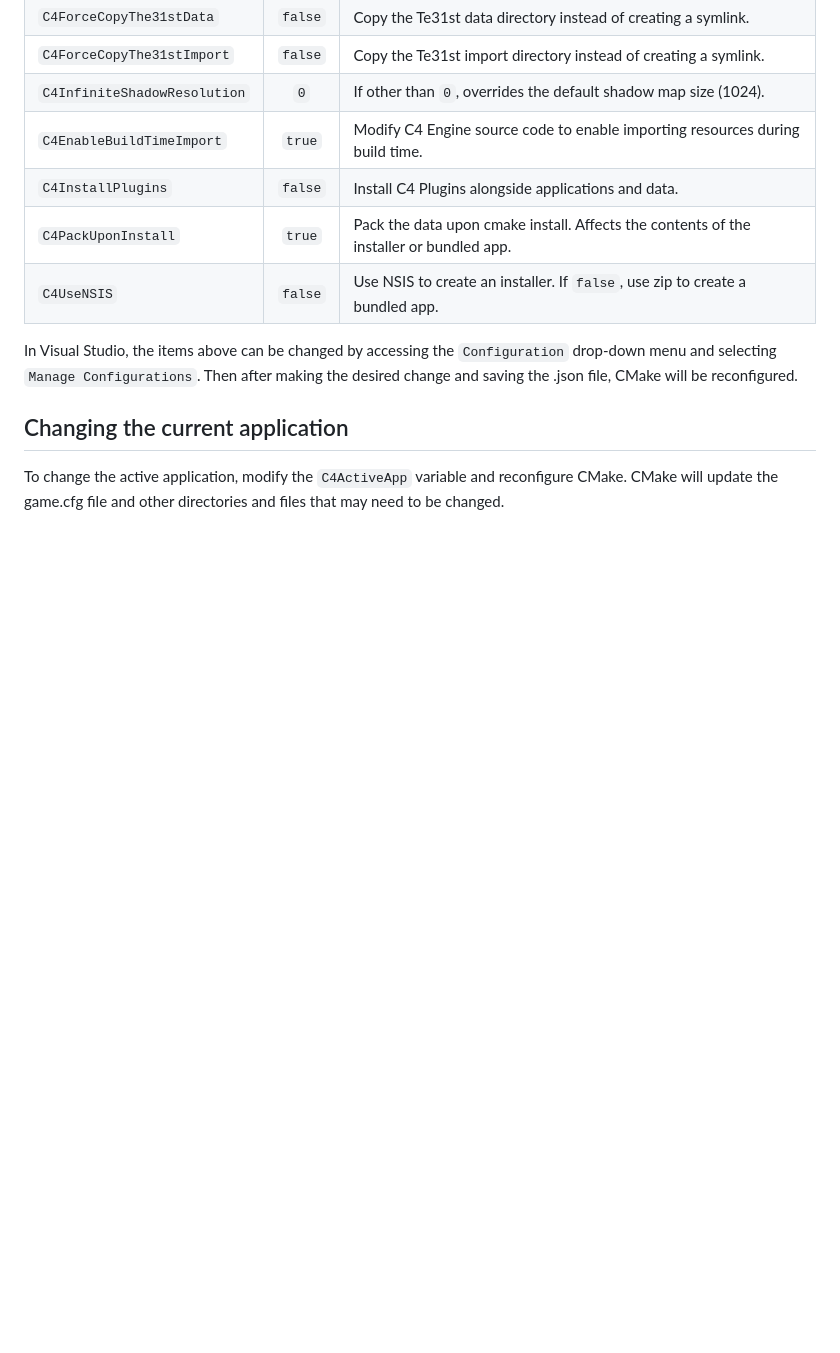
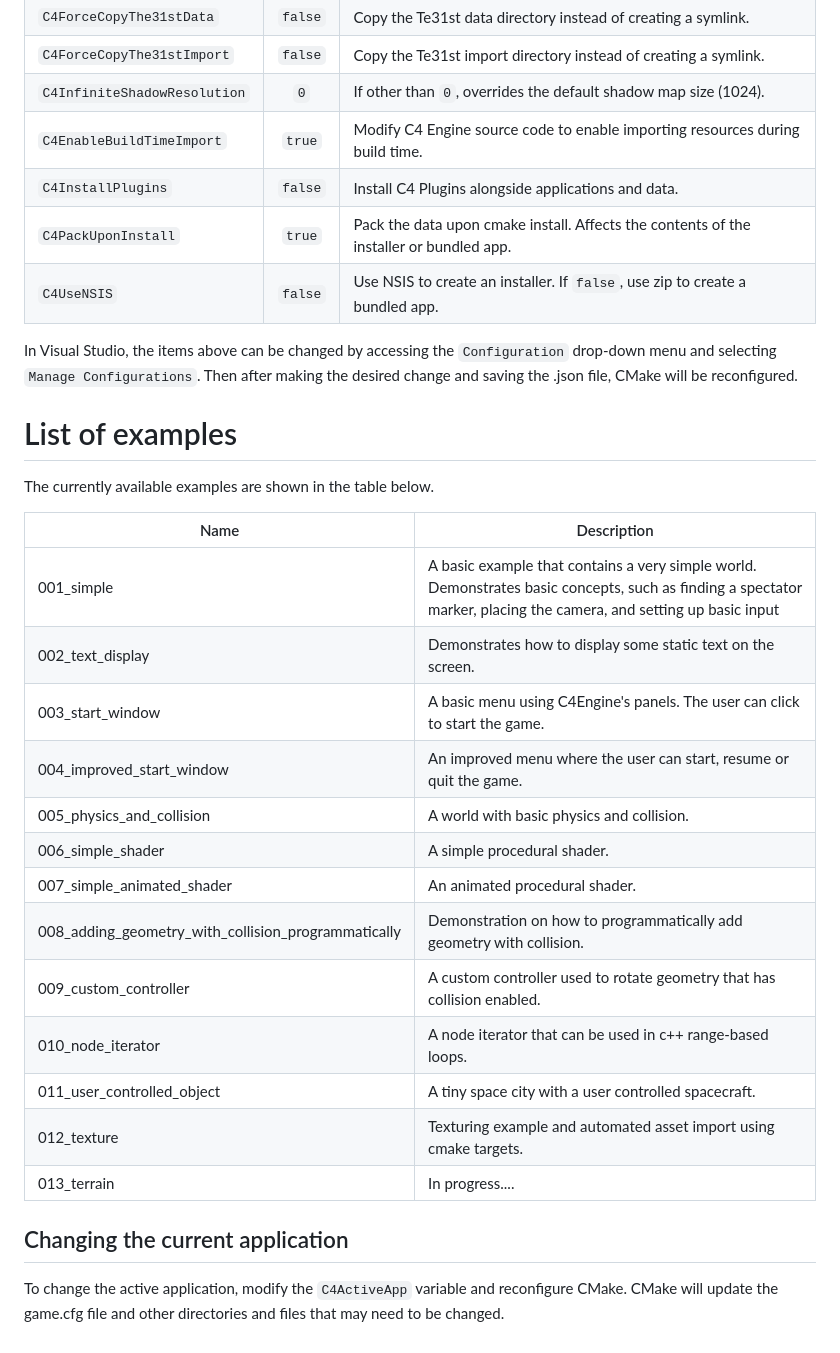
Before and after one commit to jwatte/C4EngineExamples, a Markdown page: Readme.md, the part around the change. Rendered like a GitHub page; blank space fills up the shorter version.

```diff
--- a/Readme.md
+++ b/Readme.md
@@ -54,5 +54,25 @@ There are several selectable options, although using the defaults is usually pre
 | `C4UseNSIS`                |    `false`   | Use NSIS to create an installer. If `false`, use zip to create a bundled app.                                                                                                                                                                                                                                       |
 
 In Visual Studio, the items above can be changed by accessing the `Configuration` drop-down menu and selecting `Manage Configurations`. Then after making the desired change and saving the .json file, CMake will be reconfigured.
+
+# List of examples
+The currently available examples are shown in the table below.
+
+| Name                       |    Description                                                                                                                                                                                                                                                                                                      |
+|----------------------------|------------------------------------------------------------------------------------------------------------------------------------------------------------------------|
+| 001_simple                 |    A basic example that contains a very simple world. Demonstrates basic concepts, such as finding a spectator marker, placing the camera, and setting up basic input  |
+| 002_text_display           |    Demonstrates how to display some static text on the screen. |
+| 003_start_window           |    A basic menu using C4Engine's panels. The user can click to start the game. |
+| 004_improved_start_window  |    An improved menu where the user can start, resume or quit the game. |
+| 005_physics_and_collision  |    A world with basic physics and collision. |
+| 006_simple_shader          |    A simple procedural shader. |
+| 007_simple_animated_shader |    An animated procedural shader. |
+| 008_adding_geometry_with_collision_programmatically | Demonstration on how to programmatically add geometry with collision. |
+| 009_custom_controller | A custom controller used to rotate geometry that has collision enabled. |
+| 010_node_iterator | A node iterator that can be used in c++ range-based loops. |
+| 011_user_controlled_object | A tiny space city with a user controlled spacecraft. |
+| 012_texture | Texturing example and automated asset import using cmake targets. |
+| 013_terrain | In progress....|
+
 ## Changing the current application
 To change the active application, modify the `C4ActiveApp` variable and reconfigure CMake. CMake will update the game.cfg file and other directories and files that may need to be changed.
```
